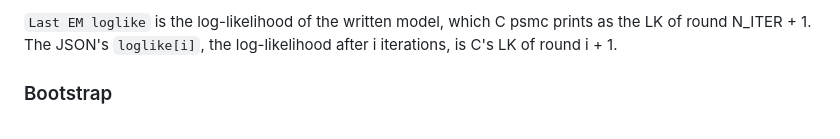
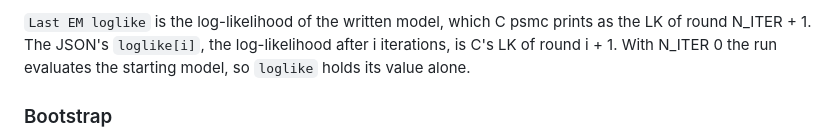
Before and after one commit to larryivan/psmc-rs, a Markdown page: README.md, the part around one of its changes. Drawn GitHub-style.

```diff
--- a/README.md
+++ b/README.md
@@ -303,7 +307,8 @@ the ratio the bootstrap replicates need, when that is more), or, with
 
 `Last EM loglike` is the log-likelihood of the written model, which C psmc
 prints as the LK of round N_ITER + 1. The JSON's `loglike[i]`, the
-log-likelihood after i iterations, is C's LK of round i + 1.
+log-likelihood after i iterations, is C's LK of round i + 1. With N_ITER 0
+the run evaluates the starting model, so `loglike` holds its value alone.
 
 ### Bootstrap
 
```
Also changed, not shown: other parts of README.md (+14 -5 lines), CHANGELOG.md (+12 -4 lines).
